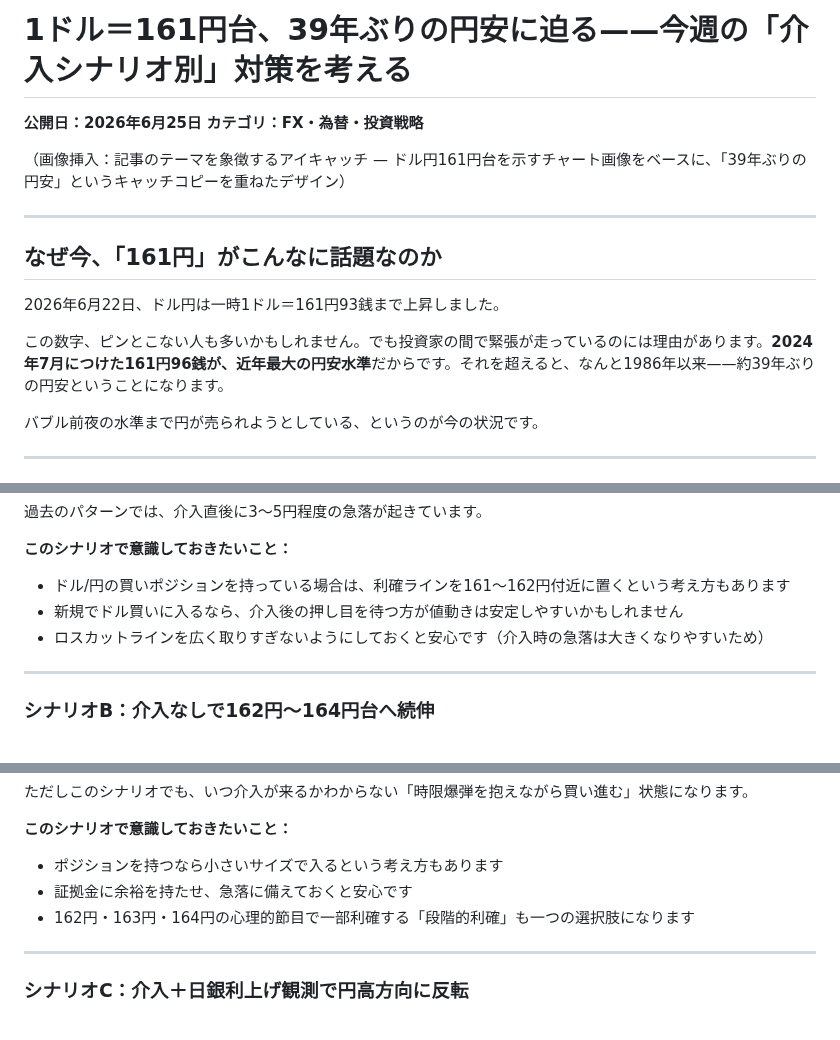
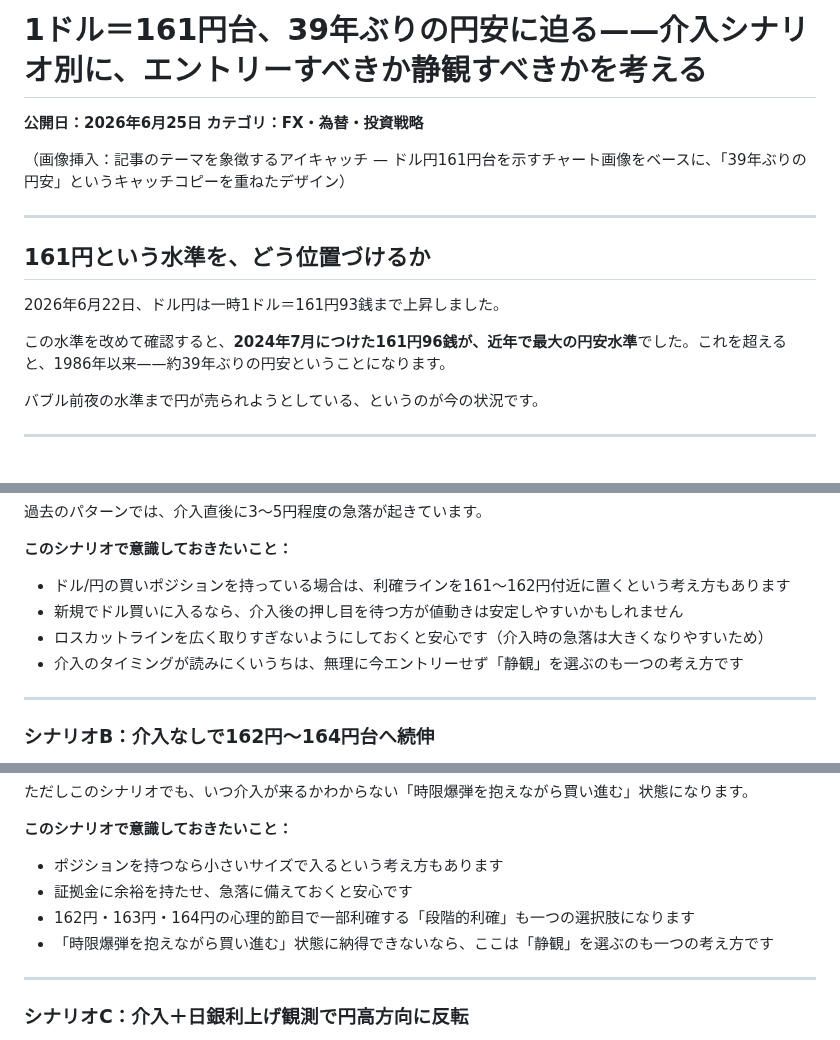
Before and after one commit to tokuc0600-cell/kabu-app, a Markdown page: note_workflow/drafts/news-20260625-usd-jpy-161.md, 3 parts joined by grey strips. Rendered like a GitHub page.

Commit message:
fix: news-20260625-usd-jpy-161のタイトル・冒頭・各シナリオの文脈を調整
タイトルを「対策を考える」から「エントリーすべきか静観すべきかを考える」に変更し、
全シナリオに「静観」の選択肢を追記して本文をタイトルに揃えた。冒頭ブロックは
すでに報道済みの内容を新情報として知らせる体を避け、現状分析のスタンスに変更。

Co-Authored-By: Claude Sonnet 4.6 <noreply@anthropic.com>

```diff
--- a/note_workflow/drafts/news-20260625-usd-jpy-161.md
+++ b/note_workflow/drafts/news-20260625-usd-jpy-161.md
@@ -1,4 +1,4 @@
-# 1ドル＝161円台、39年ぶりの円安に迫る——今週の「介入シナリオ別」対策を考える
+# 1ドル＝161円台、39年ぶりの円安に迫る——介入シナリオ別に、エントリーすべきか静観すべきかを考える
 
 **公開日：2026年6月25日**
 **カテゴリ：FX・為替・投資戦略**
@@ -7,11 +7,11 @@
 
 ---
 
-## なぜ今、「161円」がこんなに話題なのか
+## 161円という水準を、どう位置づけるか
 
 2026年6月22日、ドル円は一時1ドル＝161円93銭まで上昇しました。
 
-この数字、ピンとこない人も多いかもしれません。でも投資家の間で緊張が走っているのには理由があります。**2024年7月につけた161円96銭が、近年最大の円安水準**だからです。それを超えると、なんと1986年以来——約39年ぶりの円安ということになります。
+この水準を改めて確認すると、**2024年7月につけた161円96銭が、近年で最大の円安水準**でした。これを超えると、1986年以来——約39年ぶりの円安ということになります。
 
 バブル前夜の水準まで円が売られようとしている、というのが今の状況です。
 
@@ -73,6 +73,7 @@
 - ドル/円の買いポジションを持っている場合は、利確ラインを161〜162円付近に置くという考え方もあります
 - 新規でドル買いに入るなら、介入後の押し目を待つ方が値動きは安定しやすいかもしれません
 - ロスカットラインを広く取りすぎないようにしておくと安心です（介入時の急落は大きくなりやすいため）
+- 介入のタイミングが読みにくいうちは、無理に今エントリーせず「静観」を選ぶのも一つの考え方です
 
 ---
 
@@ -88,6 +89,7 @@
 - ポジションを持つなら小さいサイズで入るという考え方もあります
 - 証拠金に余裕を持たせ、急落に備えておくと安心です
 - 162円・163円・164円の心理的節目で一部利確する「段階的利確」も一つの選択肢になります
+- 「時限爆弾を抱えながら買い進む」状態に納得できないなら、ここは「静観」を選ぶのも一つの考え方です
 
 ---
 
```
